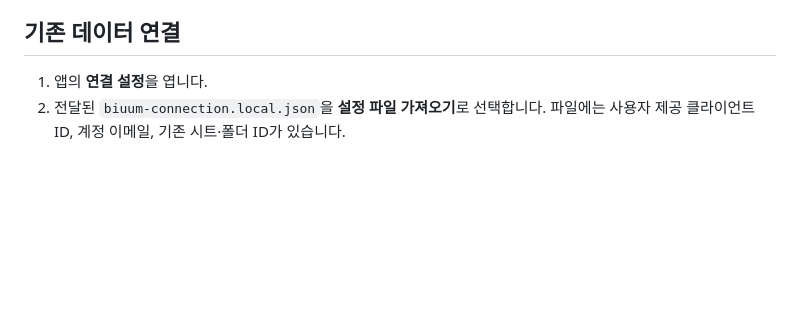
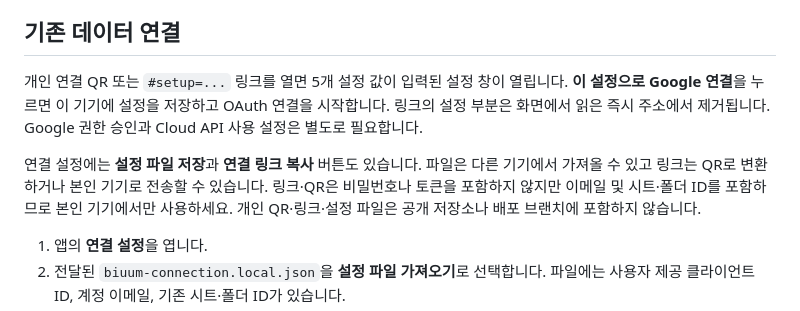
Before and after one commit to unihit/biuum, a Markdown page: README.md, the part around the change. Drawn GitHub-style; blank space fills up the shorter version.

Commit message:
Document QR setup and personal configuration export

```diff
--- a/README.md
+++ b/README.md
@@ -48,6 +48,10 @@ npm run preview
 - https://developers.google.com/workspace/sheets/api/reference/rest/v4/spreadsheets.values/update
 
 ## 기존 데이터 연결
+
+개인 연결 QR 또는 `#setup=...` 링크를 열면 5개 설정 값이 입력된 설정 창이 열립니다. **이 설정으로 Google 연결**을 누르면 이 기기에 설정을 저장하고 OAuth 연결을 시작합니다. 링크의 설정 부분은 화면에서 읽은 즉시 주소에서 제거됩니다. Google 권한 승인과 Cloud API 사용 설정은 별도로 필요합니다.
+
+연결 설정에는 **설정 파일 저장**과 **연결 링크 복사** 버튼도 있습니다. 파일은 다른 기기에서 가져올 수 있고 링크는 QR로 변환하거나 본인 기기로 전송할 수 있습니다. 링크·QR은 비밀번호나 토큰을 포함하지 않지만 이메일 및 시트·폴더 ID를 포함하므로 본인 기기에서만 사용하세요. 개인 QR·링크·설정 파일은 공개 저장소나 배포 브랜치에 포함하지 않습니다.
 
 1. 앱의 **연결 설정**을 엽니다.
 2. 전달된 `biuum-connection.local.json`을 **설정 파일 가져오기**로 선택합니다. 파일에는 사용자 제공 클라이언트 ID, 계정 이메일, 기존 시트·폴더 ID가 있습니다.
```
